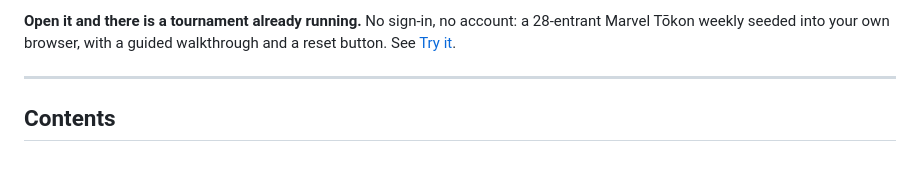
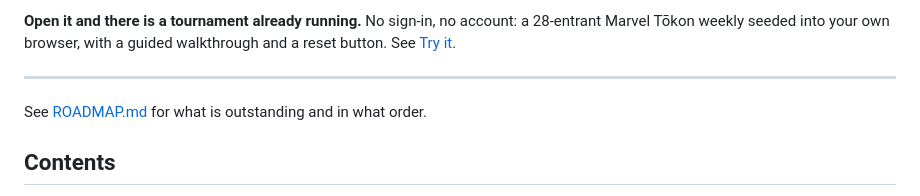
Before and after one commit to BattyDev/batty-brackets, a Markdown page: README.md, the part around the change. Rendered like a GitHub page; blank space fills up the shorter version.

```diff
--- a/README.md
+++ b/README.md
@@ -16,6 +16,8 @@ a 28-entrant Marvel Tōkon weekly seeded into your own browser, with a guided
 walkthrough and a reset button. See [Try it](#try-it).
 
 ---
+
+See [ROADMAP.md](ROADMAP.md) for what is outstanding and in what order.
 
 ## Contents
 
```
Also changed, not shown: ROADMAP.md (added, +173 -0 lines).
